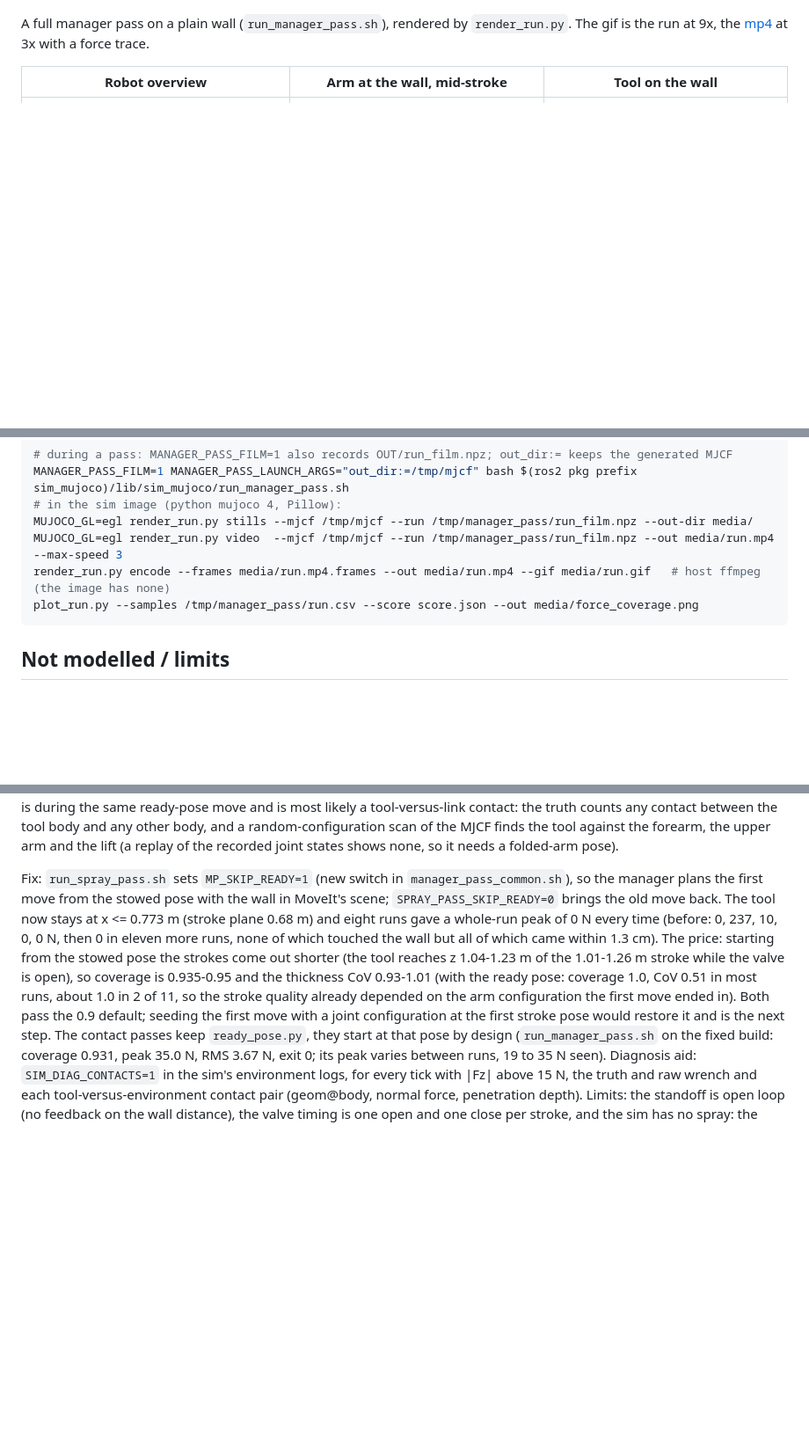
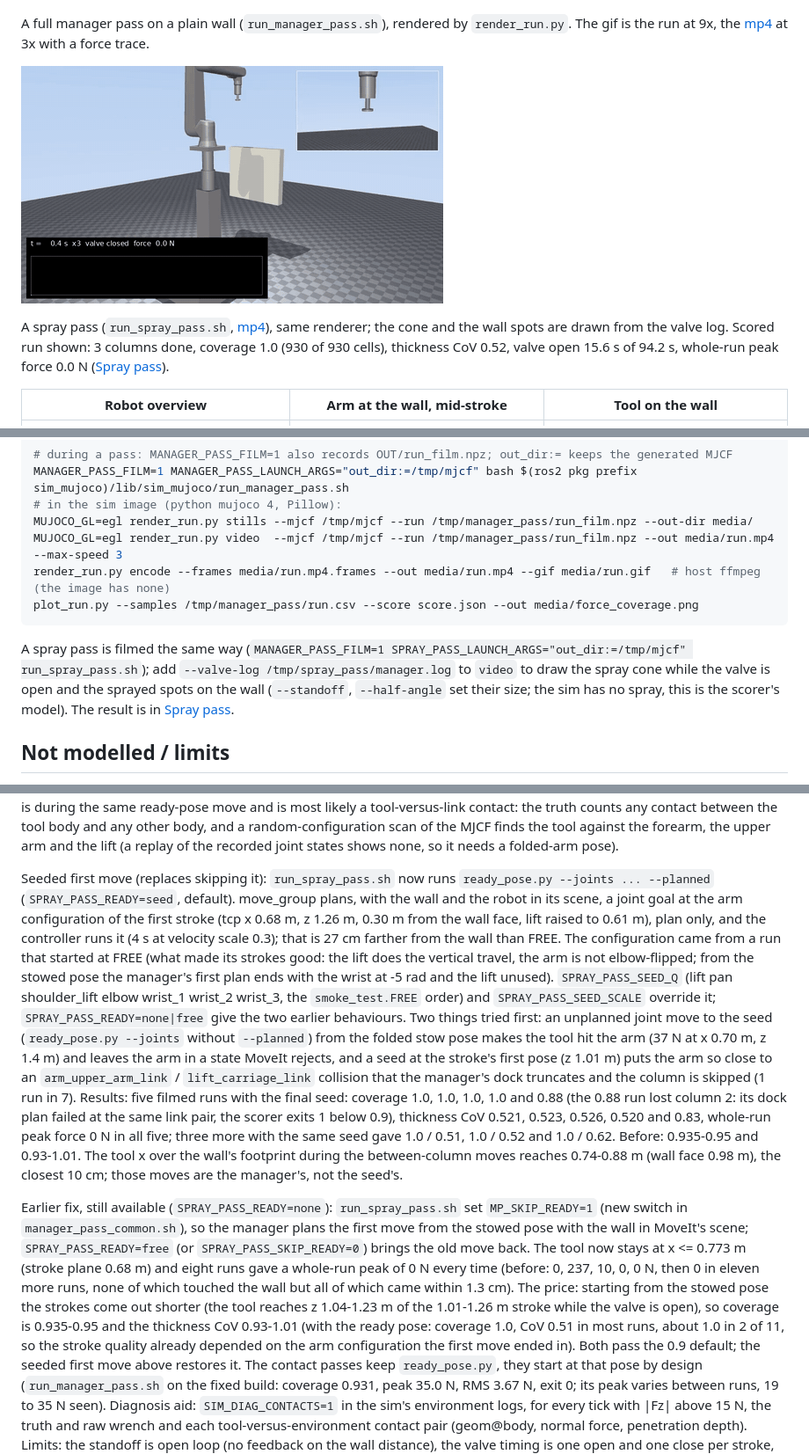
Before and after one commit to Lakshya-04/Motion-Planner, a Markdown page: docs/sim_mujoco.md, 3 parts joined by grey strips. Shown at 88% size. GitHub-like rendering; pictures changed too: docs/media/spray_pass.gif (added); blank space fills up the shorter version.

````diff
--- a/docs/sim_mujoco.md
+++ b/docs/sim_mujoco.md
@@ -20,6 +20,12 @@ xacro, next to `mock` and `jtac_mock`. Package: [`src/simulation/sim_mujoco`](..
 
 A full manager pass on a plain wall (`run_manager_pass.sh`), rendered by `render_run.py`. The gif is the run at 9x, the
 [mp4](media/manager_pass.mp4) at 3x with a force trace.
+
+![A spray pass on a plain wall](media/spray_pass.gif)
+
+A spray pass (`run_spray_pass.sh`, [mp4](media/spray_pass.mp4)), same renderer; the cone and the wall spots are drawn from the valve
+log. Scored run shown: 3 columns done, coverage 1.0 (930 of 930 cells), thickness CoV 0.52, valve open 15.6 s of 94.2 s, whole-run
+peak force 0.0 N ([Spray pass](#spray-pass-non-contact-tool)).
 
 | Robot overview | Arm at the wall, mid-stroke | Tool on the wall |
 |---|---|---|
@@ -322,6 +328,11 @@ render_run.py encode --frames media/run.mp4.frames --out media/run.mp4 --gif med
 plot_run.py --samples /tmp/manager_pass/run.csv --score score.json --out media/force_coverage.png
 ```
 
+A spray pass is filmed the same way (`MANAGER_PASS_FILM=1 SPRAY_PASS_LAUNCH_ARGS="out_dir:=/tmp/mjcf" run_spray_pass.sh`); add
+`--valve-log /tmp/spray_pass/manager.log` to `video` to draw the spray cone while the valve is open and the sprayed spots on
+the wall (`--standoff`, `--half-angle` set their size; the sim has no spray, this is the scorer's model). The result is in
+[Spray pass](#spray-pass-non-contact-tool).
+
 ## Not modelled / limits
 
 - Wheels, wheel-ground contact and slip (`base_motion:=true` moves the base kinematically as a planar velocity
@@ -433,14 +444,30 @@ same ready-pose move and is most likely a tool-versus-link contact: the truth co
 other body, and a random-configuration scan of the MJCF finds the tool against the forearm, the upper arm and the lift (a replay
 of the recorded joint states shows none, so it needs a folded-arm pose).
 
-Fix: `run_spray_pass.sh` sets `MP_SKIP_READY=1` (new switch in `manager_pass_common.sh`), so the manager plans the first move
-from the stowed pose with the wall in MoveIt's scene; `SPRAY_PASS_SKIP_READY=0` brings the old move back. The tool now stays at
+Seeded first move (replaces skipping it): `run_spray_pass.sh` now runs `ready_pose.py --joints ... --planned` (`SPRAY_PASS_READY=seed`,
+default). move_group plans, with the wall and the robot in its scene, a joint goal at the arm configuration of the first stroke
+(tcp x 0.68 m, z 1.26 m, 0.30 m from the wall face, lift raised to 0.61 m), plan only, and the controller runs it (4 s at velocity
+scale 0.3); that is 27 cm farther from the wall than FREE. The configuration came from a run that started at FREE (what made its
+strokes good: the lift does the vertical travel, the arm is not elbow-flipped; from the stowed pose the manager's first plan ends
+with the wrist at -5 rad and the lift unused). `SPRAY_PASS_SEED_Q` (lift pan shoulder_lift elbow wrist_1 wrist_2 wrist_3, the
+`smoke_test.FREE` order) and `SPRAY_PASS_SEED_SCALE` override it; `SPRAY_PASS_READY=none|free` give the two earlier behaviours.
+Two things tried first: an unplanned joint move to the seed (`ready_pose.py --joints` without `--planned`) from the folded stow
+pose makes the tool hit the arm (37 N at x 0.70 m, z 1.4 m) and leaves the arm in a state MoveIt rejects, and a seed at the
+stroke's first pose (z 1.01 m) puts the arm so close to an `arm_upper_arm_link` / `lift_carriage_link` collision that the manager's
+dock truncates and the column is skipped (1 run in 7). Results: five filmed runs with the final seed: coverage 1.0, 1.0, 1.0, 1.0 and
+0.88 (the 0.88 run lost column 2: its dock plan failed at the same link pair, the scorer exits 1 below 0.9), thickness CoV 0.521,
+0.523, 0.526, 0.520 and 0.83, whole-run peak force 0 N in all five; three more with the same seed gave 1.0 / 0.51, 1.0 / 0.52
+and 1.0 / 0.62. Before: 0.935-0.95 and 0.93-1.01. The tool x over the wall's footprint during the between-column moves
+reaches 0.74-0.88 m (wall face 0.98 m), the closest 10 cm; those moves are the manager's, not the seed's.
+
+Earlier fix, still available (`SPRAY_PASS_READY=none`): `run_spray_pass.sh` set `MP_SKIP_READY=1` (new switch in `manager_pass_common.sh`), so the manager plans the first move
+from the stowed pose with the wall in MoveIt's scene; `SPRAY_PASS_READY=free` (or `SPRAY_PASS_SKIP_READY=0`) brings the old move back. The tool now stays at
 x <= 0.773 m (stroke plane 0.68 m) and eight runs gave a whole-run peak of 0 N every time (before: 0, 237, 10, 0, 0 N, then 0 in
 eleven more runs, none of which touched the wall but all of which came within 1.3 cm). The price: starting from the stowed pose
 the strokes come out shorter (the tool reaches z 1.04-1.23 m of the 1.01-1.26 m stroke while the valve is open), so coverage
 is 0.935-0.95 and the thickness CoV 0.93-1.01 (with the ready pose: coverage 1.0, CoV 0.51 in most runs, about 1.0 in 2 of 11,
-so the stroke quality already depended on the arm configuration the first move ended in). Both pass the 0.9 default; seeding
-the first move with a joint configuration at the first stroke pose would restore it and is the next step. The contact passes keep
+so the stroke quality already depended on the arm configuration the first move ended in). Both pass the 0.9 default;
+the seeded first move above restores it. The contact passes keep
 `ready_pose.py`, they start at that pose by design (`run_manager_pass.sh` on the fixed build: coverage 0.931, peak 35.0 N,
 RMS 3.67 N, exit 0; its peak varies between runs, 19 to 35 N seen). Diagnosis aid: `SIM_DIAG_CONTACTS=1` in the sim's
 environment logs, for every tick with |Fz| above 15 N, the truth and raw wrench and each tool-versus-environment contact pair
````
Also changed, not shown: README.md (+8 -1 lines), 5 other files.
